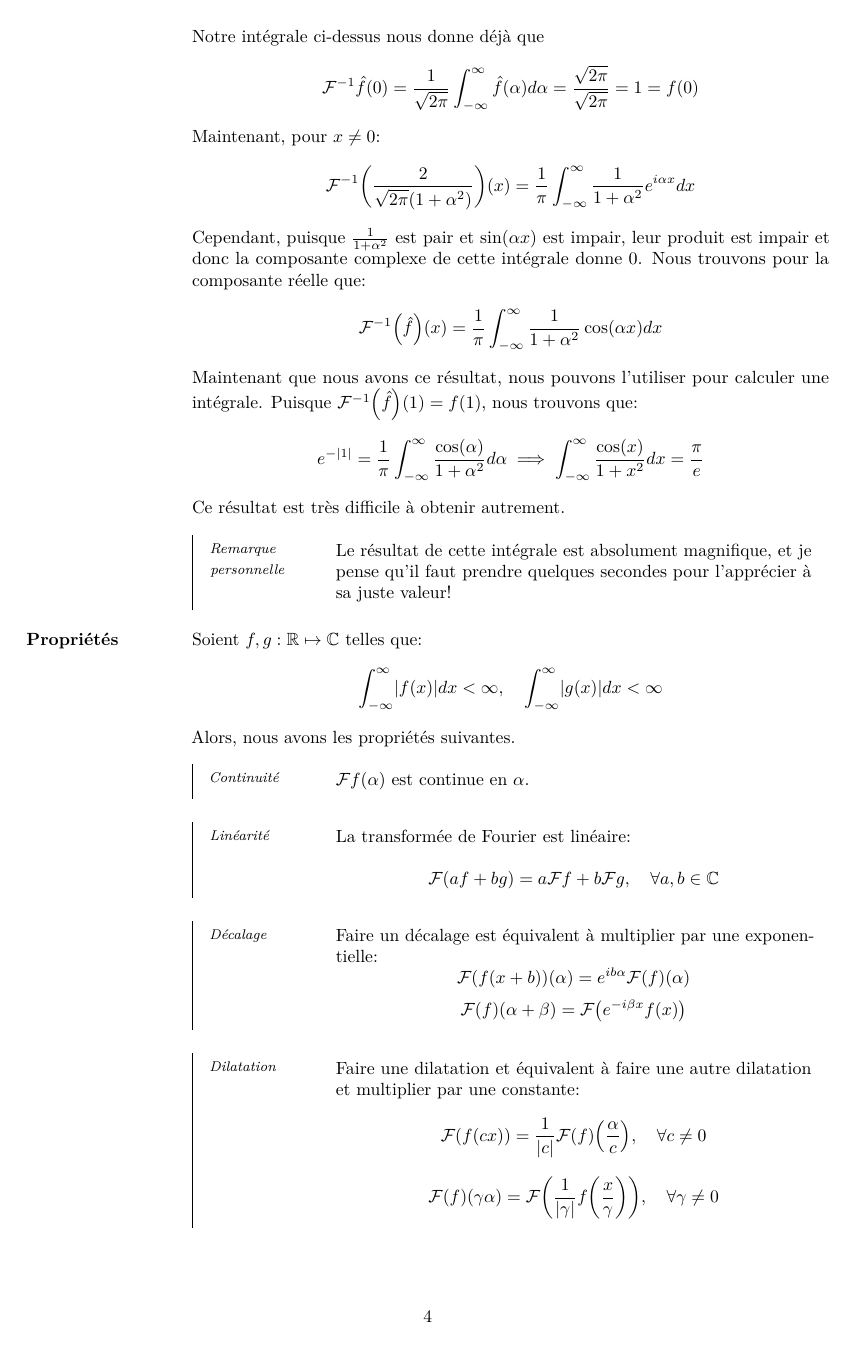
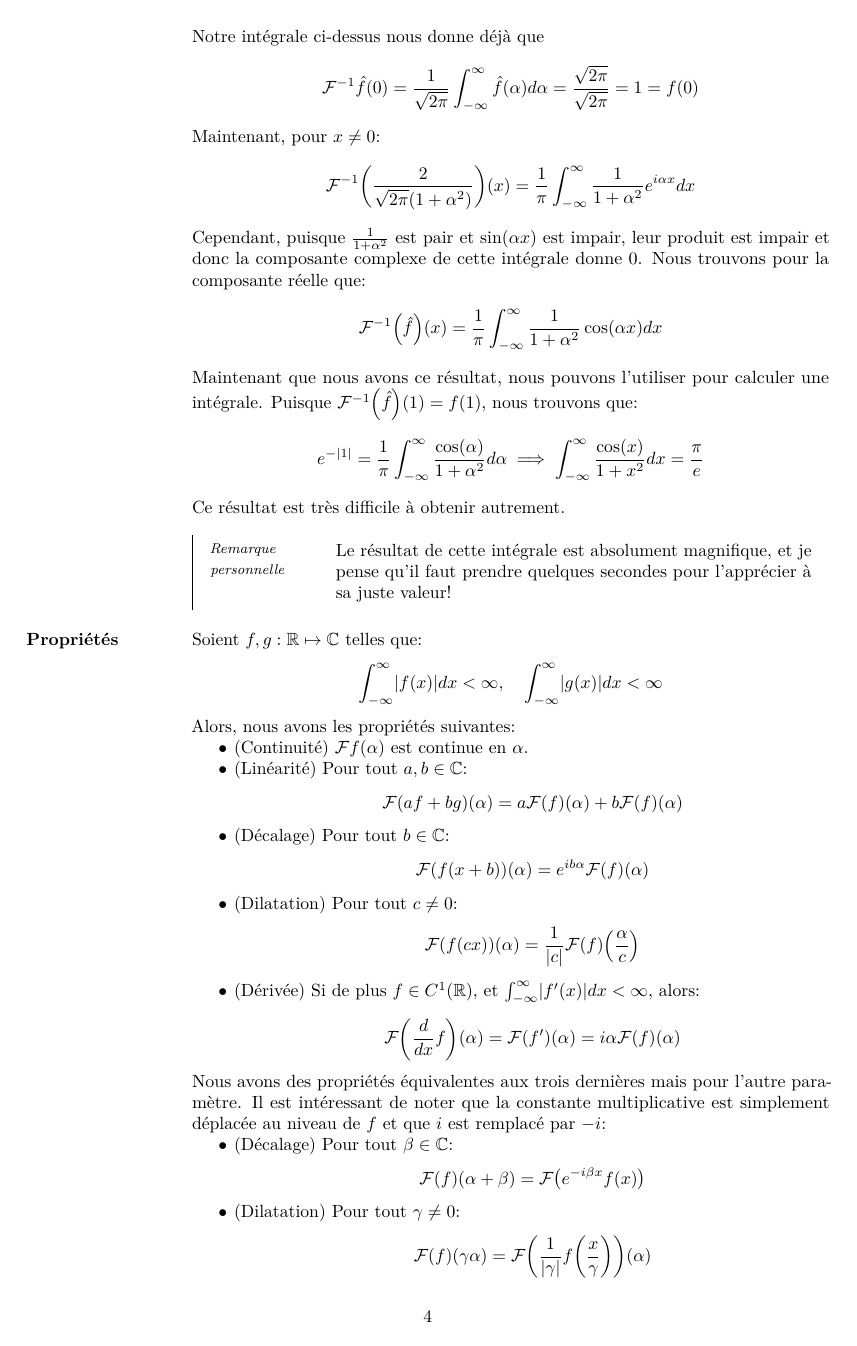
Before and after one commit to JoachimFavre/UniversityNotes, a LaTeX document (BA3/NotesCours/Analyse-3/Lecture11/lecture11.tex): page 4 of 7. Compiled offline with LuaLaTeX.

Commit message:
Improved Analyse-3 course quality

```diff
--- a/BA3/NotesCours/Analyse-3/Lecture11/lecture11.tex
+++ b/BA3/NotesCours/Analyse-3/Lecture11/lecture11.tex
@@ -172,40 +172,32 @@
     Soient $f, g : \mathbb{R} \mapsto \mathbb{C}$ telles que:
     \[\int_{-\infty}^{\infty} \left|f\left(x\right)\right|dx < \infty, \mathspace \int_{-\infty}^{\infty} \left|g\left(x\right)\right|dx < \infty\]
 
-    Alors, nous avons les propriétés suivantes.
+    Alors, nous avons les propriétés suivantes:
+    \begin{itemize}
+        \item (Continuité) $\mathcal{F}f\left(\alpha\right)$ est continue en $\alpha$.
+        \item (Linéarité) Pour tout $a, b \in \mathbb{C}$:
+        \[\mathcal{F}\left(a f + b g\right)\left(\alpha\right) = a \mathcal{F}\left(f\right)\left(\alpha\right) + b \mathcal{F}\left(f\right)\left(\alpha\right)\]
 
-    \subparag{Continuité}{
-        $\mathcal{F}f\left(\alpha\right)$ est continue en $\alpha$.
-    }
+        \item (Décalage) Pour tout $b \in \mathbb{C}$:
+        \[\mathcal{F} \left(f\left(x + b\right)\right)\left(\alpha\right) = e^{ib \alpha} \mathcal{F}\left(f\right)\left(\alpha\right)\]
+        \item (Dilatation) Pour tout $c \neq 0$:
+        \[\mathcal{F}\left(f\left(cx\right)\right)\left(\alpha\right) = \frac{1}{\left|c\right|} \mathcal{F}\left(f\right)\left(\frac{\alpha}{c}\right)\]
 
-    \subparag{Linéarité}{
-        La transformée de Fourier est linéaire:
+        \item (Dérivée) Si de plus $f \in C^1\left(\mathbb{R}\right)$, et $\int_{-\infty}^{\infty} \left|f'\left(x\right)\right|dx < \infty$, alors:
+        \[\mathcal{F}\left(\frac{d}{dx} f\right)\left(\alpha\right) = \mathcal{F}\left(f'\right)\left(\alpha\right) = i \alpha \mathcal{F}\left(f\right)\left(\alpha\right)\]
+    \end{itemize}
 
-        \[\mathcal{F}\left(a f + b g\right) = a \mathcal{F} f + b \mathcal{F}g, \mathspace \forall a, b \in \mathbb{C}\]
-    }
+    Nous avons des propriétés équivalentes aux trois dernières mais pour l'autre paramètre. Il est intéressant de noter que la constante multiplicative est simplement déplacée au niveau de $f$ et que $i$ est remplacé par $-i$:
+    \begin{itemize}
+        \item (Décalage) Pour tout $\beta \in \mathbb{C}$:
+        \[\mathcal{F}\left(f\right)\left(\alpha + \beta\right) = \mathcal{F}\left(e^{-i \beta x} f\left(x\right)\right)\]
 
-    \subparag{Décalage}{
-        Faire un décalage est équivalent à multiplier par une exponentielle:
-        \[ \mathcal{F} \left(f\left(x + b\right)\right)\left(\alpha\right) = e^{ib \alpha} \mathcal{F}\left(f\right)\left(\alpha\right)\]
-        \[\mathcal{F}\left(f\right)\left(\alpha + \beta\right) = \mathcal{F}\left(e^{-i \beta x} f\left(x\right)\right)\]
-    }
+        \item (Dilatation) Pour tout $\gamma \neq 0$:
+        \[\mathcal{F}\left(f\right)\left(\gamma \alpha\right) = \mathcal{F}\left(\frac{1}{\left|\gamma\right|} f\left(\frac{x}{\gamma}\right)\right)\left(\alpha\right)\]
 
-    \subparag{Dilatation}{
-        Faire une dilatation et équivalent à faire une autre dilatation et multiplier par une constante:
-        \[ \mathcal{F}\left(f\left(cx\right)\right) = \frac{1}{\left|c\right|} \mathcal{F}\left(f\right)\left(\frac{\alpha}{c}\right), \mathspace \forall c \neq 0\]
-        \[\mathcal{F}\left(f\right)\left(\gamma \alpha\right) = \mathcal{F}\left(\frac{1}{\left|\gamma\right|} f\left(\frac{x}{\gamma}\right)\right), \mathspace \forall \gamma \neq 0\]
-    }
-
-    \subparag{Dérivée}{
-        Si de plus $f \in C^1\left(\mathbb{R}\right)$, et $\int_{-\infty}^{\infty} \left|f'\left(x\right)\right|dx < \infty$, alors:
-        \[\mathcal{F}\left(\frac{d}{dx} f\right)\left(\alpha\right) = \mathcal{F}\left(f'\right)\left(\alpha\right) = i \alpha \mathcal{F}\left(f\right)\left(\alpha\right)\]
-    }
-
-    \subparag{Dérivée de la transformée}{
-        Si de plus $f \in C^1\left(\mathbb{R}\right)$, et est telle que $\int_{-\infty}^{\infty} \left|x f\left(x\right)\right| < \infty$, alors:
-        \[\frac{d}{d \alpha}  \mathcal{F}\left(f\right)\left(\alpha\right) = \left(\mathcal{F} f\right)'\left(\alpha\right) = \mathcal{F}\left(-ix f\left(x\right)\right)\left(\alpha\right)\]
-    }
-
+        \item (Dérivée) Si de plus $f \in C^1\left(\mathbb{R}\right)$, et est telle que $\int_{-\infty}^{\infty} \left|x f\left(x\right)\right| < \infty$, alors:
+        \[\frac{d}{d \alpha}  \mathcal{F}\left(f\right)\left(\alpha\right) = \left(\mathcal{F}\left(f\right)\right)'\left(\alpha\right) = \mathcal{F}\left(-ix f\left(x\right)\right)\left(\alpha\right)\]
+    \end{itemize}
 
     \subparag{Remarque}{
         Nous pouvons aussi calculer la $n$-ème dérivée, si toutes les hypothèses sont correctement vérifiées:
```
Also changed, not shown: BA3/NotesCours/Analyse-3/Lecture01/backup.txt (added, +33 -0 lines), BA3/NotesCours/Analyse-3/Lecture01/lecture01.tex (+2 -24 lines), BA3/NotesCours/Analyse-3/Lecture03/lecture03.tex (+2 -2 lines), BA3/NotesCours/Analyse-3/Lecture07/lecture07.tex (+1 -1 lines), BA3/NotesCours/Analyse-3/Lecture13/lecture13.tex (+1 -1 lines).
